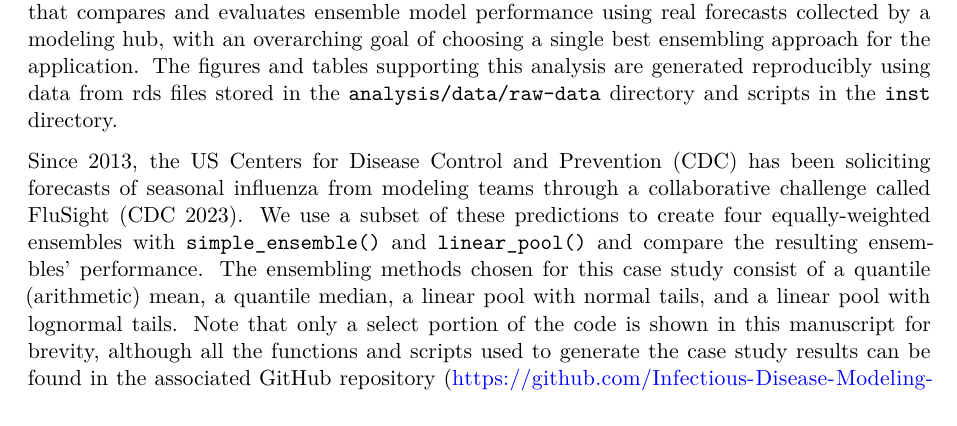
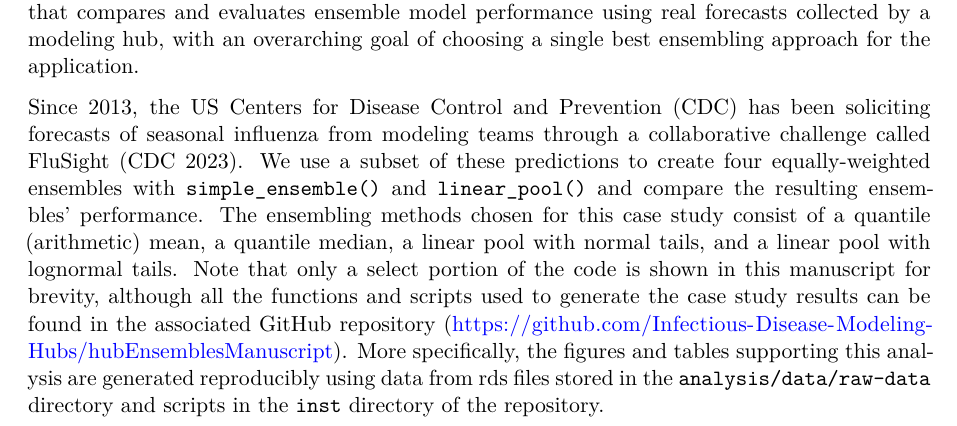
Before and after one commit to hubverse-org/hubEnsemblesManuscript, a Quarto document (analysis/paper/hubEnsembles_manuscript.qmd): part of page 13 of 21, cut so that both start at the same text. Rendered offline with R 4.5, knitr and Pandoc in place of Quarto, then LaTeX, with nearby package versions; drawn as R Markdown's standard PDF in place of the format the file asks for; some code elsewhere in the file could not run offline.

Commit message:
clarify statement on reproducibility (#79)

```diff
--- a/analysis/paper/hubEnsembles_manuscript.qmd
+++ b/analysis/paper/hubEnsembles_manuscript.qmd
@@ -928,9 +928,9 @@ cowplot::plot_grid(
 
 ## Example: in-depth analysis of forecast data {#sec-case-study}
 
-To further demonstrate the utility of the [hubEnsembles]{.pkg} package and the differences between the two ensembling functions, we examine a more complex example. Unlike the previous section's basic showcase of functionality, we use this case study to provide a more complete analysis that compares and evaluates ensemble model performance using real forecasts collected by a modeling hub, with an overarching goal of choosing a single best ensembling approach for the application. The figures and tables supporting this analysis are generated reproducibly using data from rds files stored in the `analysis/data/raw-data` directory and scripts in the `inst` directory.
+To further demonstrate the utility of the [hubEnsembles]{.pkg} package and the differences between the two ensembling functions, we examine a more complex example. Unlike the previous section's basic showcase of functionality, we use this case study to provide a more complete analysis that compares and evaluates ensemble model performance using real forecasts collected by a modeling hub, with an overarching goal of choosing a single best ensembling approach for the application.
 
-Since 2013, the US Centers for Disease Control and Prevention (CDC) has been soliciting forecasts of seasonal influenza from modeling teams through a collaborative challenge called FluSight [@cdc_flusight]. We use a subset of these predictions to create four equally-weighted ensembles with `simple_ensemble()` and `linear_pool()` and compare the resulting ensembles' performance. The ensembling methods chosen for this case study consist of a quantile (arithmetic) mean, a quantile median, a linear pool with normal tails, and a linear pool with lognormal tails. Note that only a select portion of the code is shown in this manuscript for brevity, although all the functions and scripts used to generate the case study results can be found in the associated GitHub repository (<https://github.com/Infectious-Disease-Modeling-Hubs/hubEnsemblesManuscript>).
+Since 2013, the US Centers for Disease Control and Prevention (CDC) has been soliciting forecasts of seasonal influenza from modeling teams through a collaborative challenge called FluSight [@cdc_flusight]. We use a subset of these predictions to create four equally-weighted ensembles with `simple_ensemble()` and `linear_pool()` and compare the resulting ensembles' performance. The ensembling methods chosen for this case study consist of a quantile (arithmetic) mean, a quantile median, a linear pool with normal tails, and a linear pool with lognormal tails. Note that only a select portion of the code is shown in this manuscript for brevity, although all the functions and scripts used to generate the case study results can be found in the associated GitHub repository (<https://github.com/Infectious-Disease-Modeling-Hubs/hubEnsemblesManuscript>). More specifically, the figures and tables supporting this analysis are generated reproducibly using data from rds files stored in the `analysis/data/raw-data` directory and scripts in the `inst` directory of the repository.
 
 ### Data and Methods
 
```
